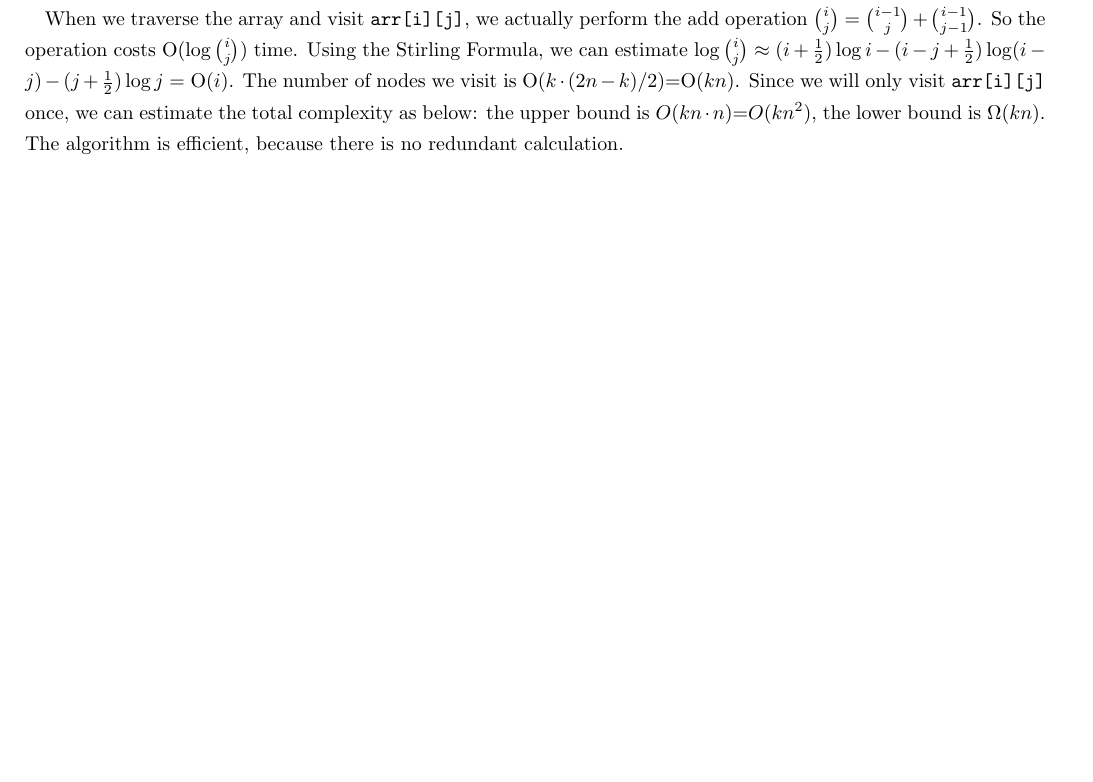
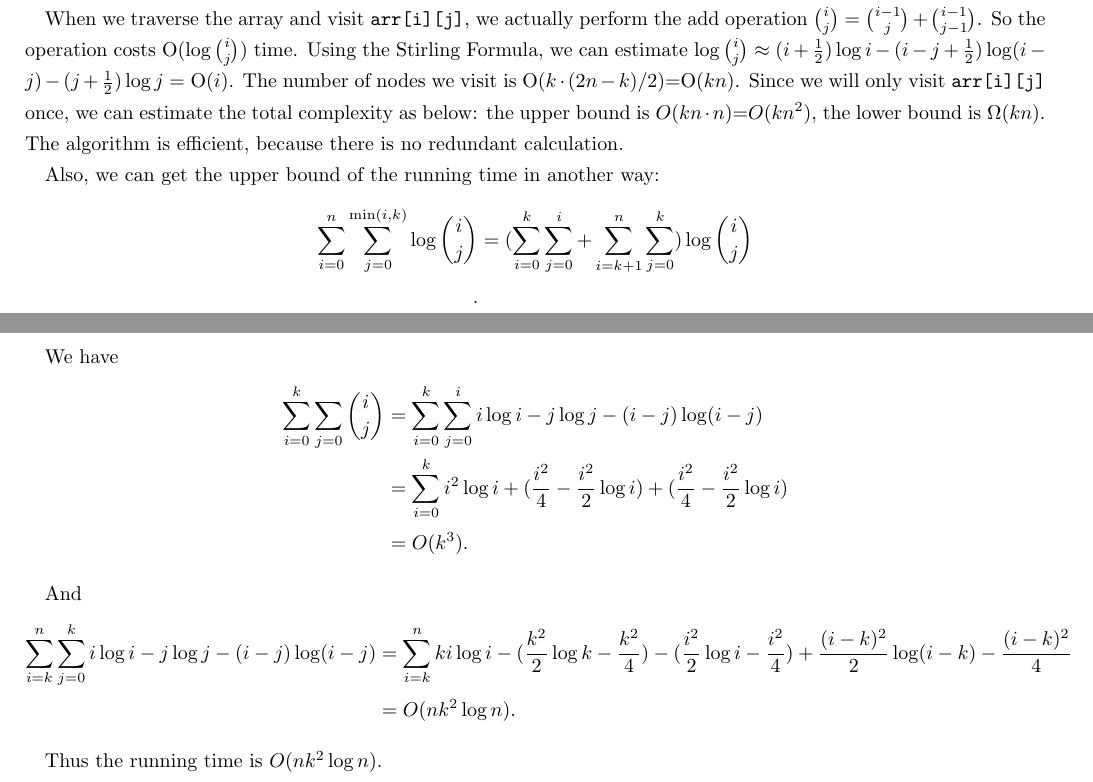
Before and after one commit to oscardhc/NotStrongEnough, a LaTeX document (week1/week1.tex): part of page 4 of 6 before the commit and two parts of pages 4 and 5 of 7 after it, the two joined at a grey line, cut so that both start at the same text, the shorter picture padded with empty space. Compiled offline with pdfLaTeX.

Commit message:
add another way in ex4

```diff
--- a/week1/week1.tex
+++ b/week1/week1.tex
@@ -174,6 +174,26 @@ Complexity analysis:
 
  When we traverse the array and visit \texttt{arr[i][j]}, we actually perform the add operation $\binom{i}{j}=\binom{i-1}{j}+\binom{i-1}{j-1}$. So the operation costs O($\log\binom{i}{j}$) time. Using the Stirling Formula, we can estimate $\log\binom{i}{j}\approx(i+\frac{1}{2})\log i-(i-j+\frac{1}{2})\log (i-j)-(j+\frac{1}{2})\log j =$ O($i$). The number of nodes we visit is O($k\cdot (2n-k)/2$)=O($kn$). Since we will only visit \texttt{arr[i][j]} once, we can estimate the total complexity as below: the upper bound is $O(kn\cdot n)$=$O(kn^2)$, the lower bound is $\Omega(kn)$. The algorithm is efficient, because there is no redundant calculation.
 
+Also, we can get the upper bound of the running time in another way:
+\begin{align*}
+    \sum_{i=0}^n \sum_{j=0}^{\min(i, k)} \log \binom ij &= (\sum_{i=0}^k\sum_{j=0}^i + \sum_{i=k+1}^n\sum_{j=0}^k) \log \binom ij \\
+.\end{align*}
+
+We have
+\begin{align*}
+    \sum_{i=0}^k\sum_{j=0} \binom ij &= \sum_{i=0}^k\sum_{j=0}^i i\log i - j \log j - (i-j)\log(i-j) \\
+                                     &= \sum_{i=0}^k i^2\log i + (\frac{i^2}{4}-\frac{i^2}{2}\log i) + (\frac{i^2}{4}-\frac{i^2}{2}\log i) \\
+                                     &= O(k^3)
+.\end{align*}
+
+And
+\begin{align*}
+    \sum_{i=k}^n\sum_{j=0}^k i\log i - j \log j - (i-j)\log(i-j) &= \sum_{i=k}^n ki\log i - (\frac{k^2}{2}\log k - \frac{k^2}{4}) - (\frac{i^2}{2}\log i - \frac{i^2}{4}) + \frac{(i-k)^2}{2}\log(i-k)-\frac{(i-k)^2}{4} \\
+                                                                 &= O(nk^2\log n)
+.\end{align*}
+
+Thus the running time is $O(nk^2\log n)$.
+
  \newpage
  \begin{thm}{Binomial Coefficient modulo 2}{}
      Suppose we are only interested in whether $\binom{n}{k}$ is even or odd, i.e., we want to compute $\binom{n}{k}$ mod 2. You could do this by computing  $\binom{n}{k}$ using dynamic programming and then taking the result modulo 2. What is the running time? Would you say this algorithm is efficient? Why or why not?
```
Also changed, not shown: week1/week1.pdf.
